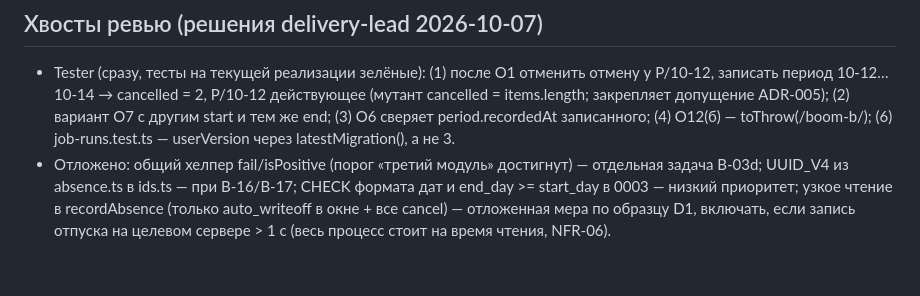
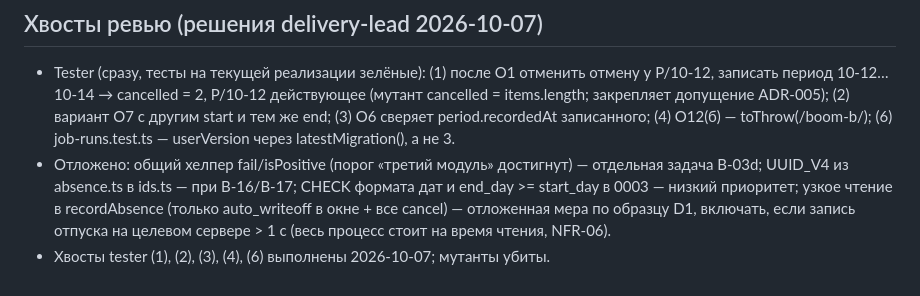
Before and after one commit to alex-vik/Kithcen-Hub, a Markdown page: docs/tasks/T-012-absence.md, the part around the change. Rendered like a GitHub page.

```diff
--- a/docs/tasks/T-012-absence.md
+++ b/docs/tasks/T-012-absence.md
@@ -280,3 +280,4 @@ Tester пишет тесты раньше реализации, поэтому
 
 - Tester (сразу, тесты на текущей реализации зелёные): (1) после О1 отменить отмену у P/10-12, записать период 10-12…10-14 → cancelled = 2, P/10-12 действующее (мутант cancelled = items.length; закрепляет допущение ADR-005); (2) вариант О7 с другим start и тем же end; (3) О6 сверяет period.recordedAt записанного; (4) О12(б) — toThrow(/boom-b/); (6) job-runs.test.ts — userVersion через latestMigration(), а не 3.
 - Отложено: общий хелпер fail/isPositive (порог «третий модуль» достигнут) — отдельная задача B-03d; UUID_V4 из absence.ts в ids.ts — при B-16/B-17; CHECK формата дат и end_day >= start_day в 0003 — низкий приоритет; узкое чтение в recordAbsence (только auto_writeoff в окне + все cancel) — отложенная мера по образцу D1, включать, если запись отпуска на целевом сервере > 1 с (весь процесс стоит на время чтения, NFR-06).
+- Хвосты tester (1), (2), (3), (4), (6) выполнены 2026-10-07; мутанты убиты.
```
Also changed, not shown: docs/handoff.md (+4 -5 lines).
